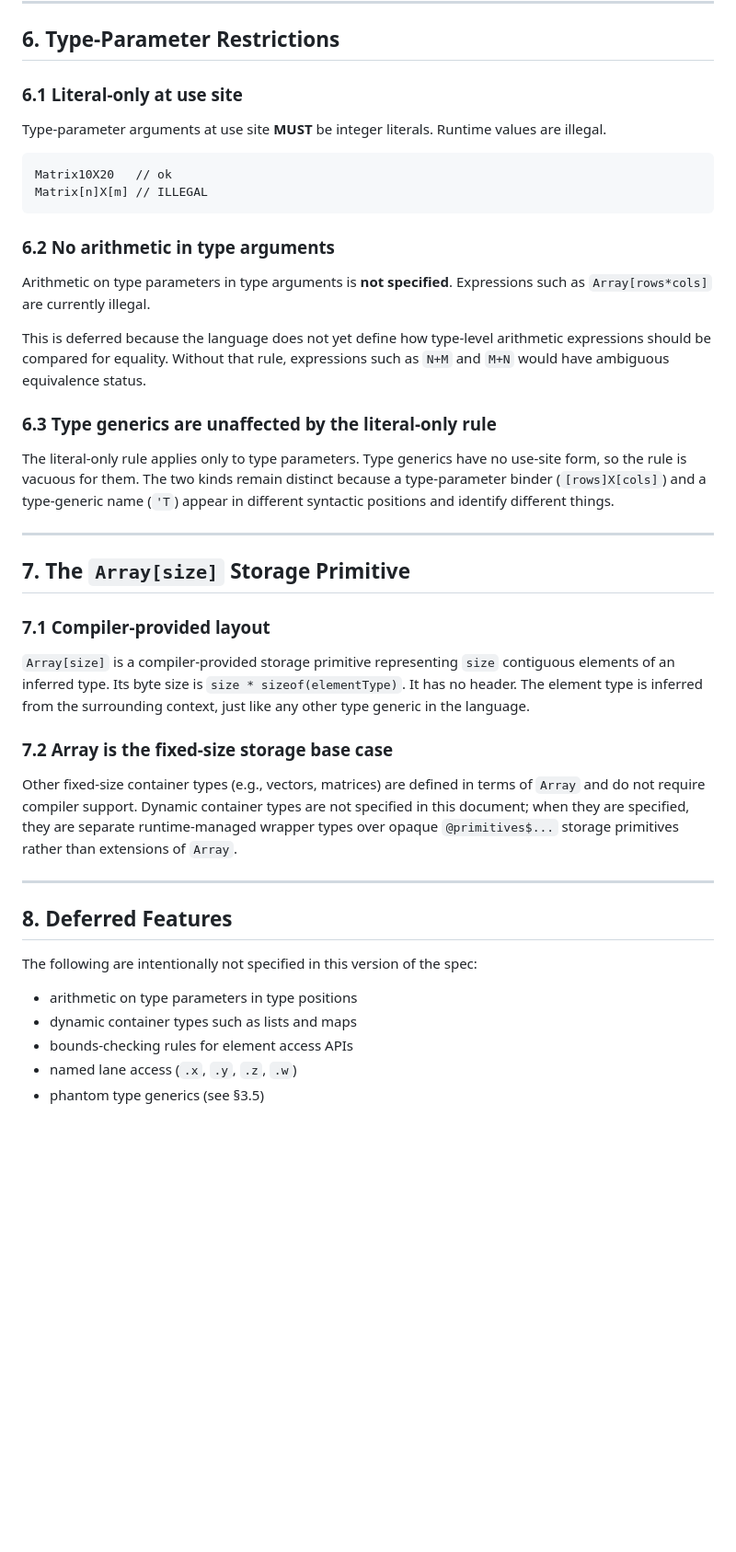
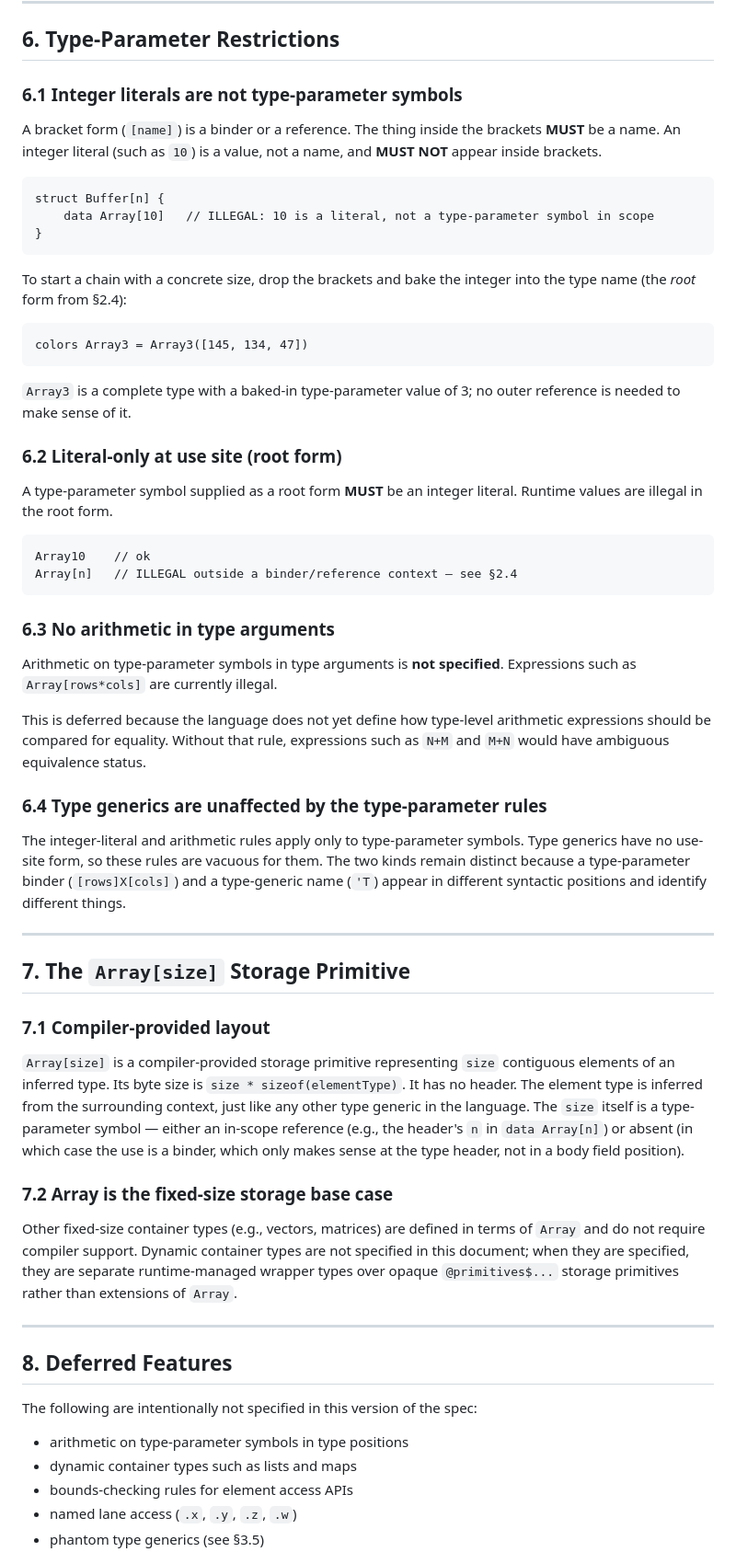
Before and after one commit to zane-lang/spec, a Markdown page: type_parameters.md, the part around one of its changes. Shown at 92% size. Rendered like a GitHub page; blank space fills up the shorter version.

````diff
--- a/type_parameters.md
+++ b/type_parameters.md
@@ -206,24 +228,42 @@ Definition-site phantom-type-generic errors (see §3.5) are caught at the declar
 
 ## 6. Type-Parameter Restrictions
 
-### 6.1 Literal-only at use site
+### 6.1 Integer literals are not type-parameter symbols
 
-Type-parameter arguments at use site **MUST** be integer literals. Runtime values are illegal.
+A bracket form (`[name]`) is a binder or a reference. The thing inside the brackets **MUST** be a name. An integer literal (such as `10`) is a value, not a name, and **MUST NOT** appear inside brackets.
 
 ```zane
-Matrix10X20   // ok
-Matrix[n]X[m] // ILLEGAL
+struct Buffer[n] {
+    data Array[10]   // ILLEGAL: 10 is a literal, not a type-parameter symbol in scope
+}
 ```
 
-### 6.2 No arithmetic in type arguments
+To start a chain with a concrete size, drop the brackets and bake the integer into the type name (the *root* form from §2.4):
 
-Arithmetic on type parameters in type arguments is **not specified**. Expressions such as `Array[rows*cols]` are currently illegal.
+```zane
+colors Array3 = Array3([145, 134, 47])
+```
+
+`Array3` is a complete type with a baked-in type-parameter value of 3; no outer reference is needed to make sense of it.
+
+### 6.2 Literal-only at use site (root form)
+
+A type-parameter symbol supplied as a root form **MUST** be an integer literal. Runtime values are illegal in the root form.
+
+```zane
+Array10    // ok
+Array[n]   // ILLEGAL outside a binder/reference context — see §2.4
+```
+
+### 6.3 No arithmetic in type arguments
+
+Arithmetic on type-parameter symbols in type arguments is **not specified**. Expressions such as `Array[rows*cols]` are currently illegal.
 
 This is deferred because the language does not yet define how type-level arithmetic expressions should be compared for equality. Without that rule, expressions such as `N+M` and `M+N` would have ambiguous equivalence status.
 
-### 6.3 Type generics are unaffected by the literal-only rule
+### 6.4 Type generics are unaffected by the type-parameter rules
 
-The literal-only rule applies only to type parameters. Type generics have no use-site form, so the rule is vacuous for them. The two kinds remain distinct because a type-parameter binder (`[rows]X[cols]`) and a type-generic name (`'T`) appear in different syntactic positions and identify different things.
+The integer-literal and arithmetic rules apply only to type-parameter symbols. Type generics have no use-site form, so these rules are vacuous for them. The two kinds remain distinct because a type-parameter binder (`[rows]X[cols]`) and a type-generic name (`'T`) appear in different syntactic positions and identify different things.
 
 ---
 
@@ -231,7 +271,7 @@ The literal-only rule applies only to type parameters. Type generics have no use
 
 ### 7.1 Compiler-provided layout
 
-`Array[size]` is a compiler-provided storage primitive representing `size` contiguous elements of an inferred type. Its byte size is `size * sizeof(elementType)`. It has no header. The element type is inferred from the surrounding context, just like any other type generic in the language.
+`Array[size]` is a compiler-provided storage primitive representing `size` contiguous elements of an inferred type. Its byte size is `size * sizeof(elementType)`. It has no header. The element type is inferred from the surrounding context, just like any other type generic in the language. The `size` itself is a type-parameter symbol — either an in-scope reference (e.g., the header's `n` in `data Array[n]`) or absent (in which case the use is a binder, which only makes sense at the type header, not in a body field position).
 
 ### 7.2 Array is the fixed-size storage base case
 
@@ -243,7 +283,7 @@ Other fixed-size container types (e.g., vectors, matrices) are defined in terms
 
 The following are intentionally not specified in this version of the spec:
 
-- arithmetic on type parameters in type positions
+- arithmetic on type-parameter symbols in type positions
 - dynamic container types such as lists and maps
 - bounds-checking rules for element access APIs
 - named lane access (`.x`, `.y`, `.z`, `.w`)
````
Also changed, not shown: other parts of type_parameters.md (+47 -20 lines), oop.md (+2 -1 lines), terminology.md (+3 -3 lines).
